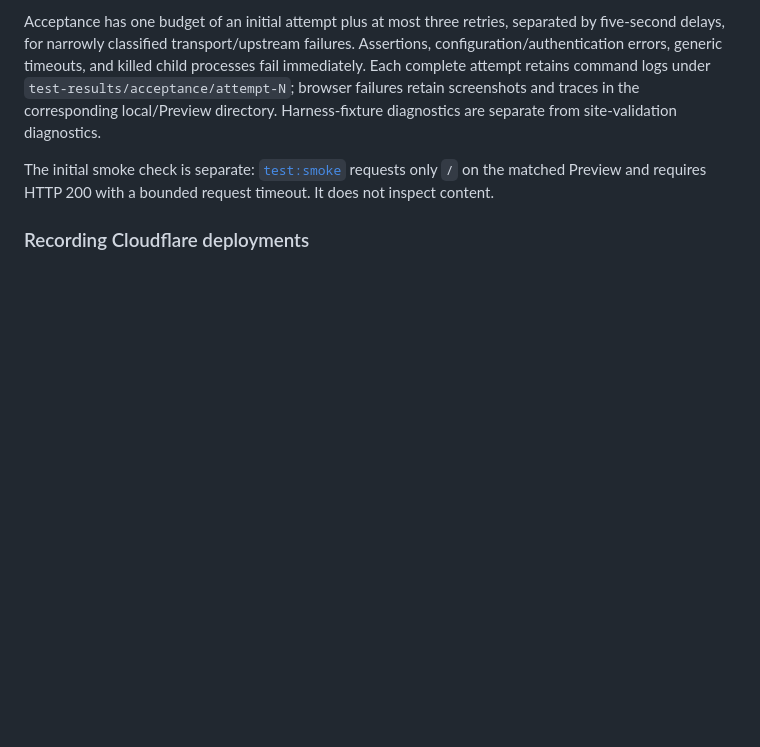
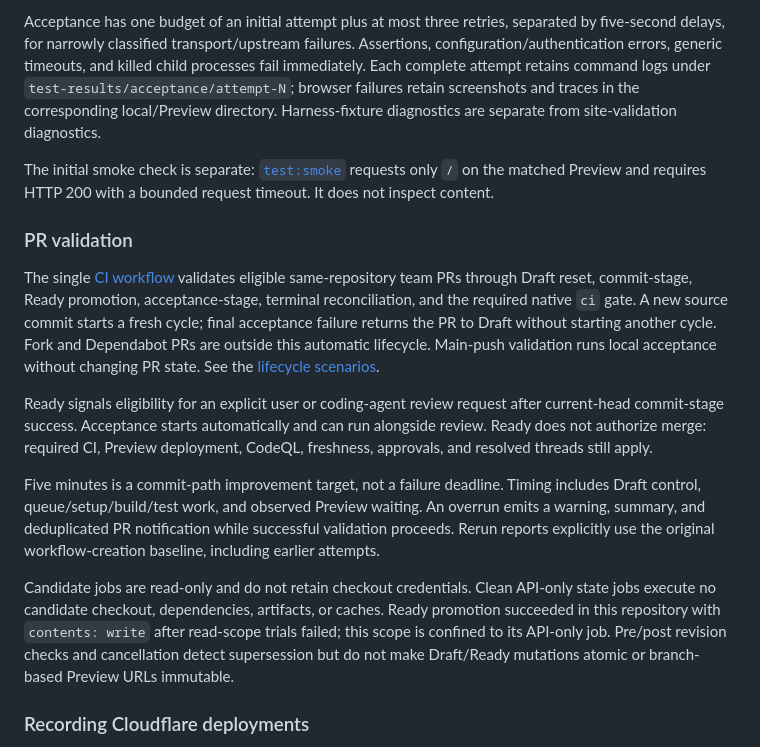
Before and after one commit to daiksudme/apex, a Markdown page: README.md, the part around the change. GitHub-like rendering; blank space fills up the shorter version.

Commit message:
docs: explain PR validation lifecycle and timing

```diff
--- a/README.md
+++ b/README.md
@@ -115,6 +115,16 @@ Acceptance has one budget of an initial attempt plus at most three retries, sepa
 
 The initial smoke check is separate: [`test:smoke`](scripts/ci/smoke.mjs) requests only `/` on the matched Preview and requires HTTP 200 with a bounded request timeout. It does not inspect content.
 
+### PR validation
+
+The single [CI workflow](.github/workflows/ci.yml) validates eligible same-repository team PRs through Draft reset, commit-stage, Ready promotion, acceptance-stage, terminal reconciliation, and the required native `ci` gate. A new source commit starts a fresh cycle; final acceptance failure returns the PR to Draft without starting another cycle. Fork and Dependabot PRs are outside this automatic lifecycle. Main-push validation runs local acceptance without changing PR state. See the [lifecycle scenarios](docs/features/pr-validation.feature.md).
+
+Ready signals eligibility for an explicit user or coding-agent review request after current-head commit-stage success. Acceptance starts automatically and can run alongside review. Ready does not authorize merge: required CI, Preview deployment, CodeQL, freshness, approvals, and resolved threads still apply.
+
+Five minutes is a commit-path improvement target, not a failure deadline. Timing includes Draft control, queue/setup/build/test work, and observed Preview waiting. An overrun emits a warning, summary, and deduplicated PR notification while successful validation proceeds. Rerun reports explicitly use the original workflow-creation baseline, including earlier attempts.
+
+Candidate jobs are read-only and do not retain checkout credentials. Clean API-only state jobs execute no candidate checkout, dependencies, artifacts, or caches. Ready promotion succeeded in this repository with `contents: write` after read-scope trials failed; this scope is confined to its API-only job. Pre/post revision checks and cancellation detect supersession but do not make Draft/Ready mutations atomic or branch-based Preview URLs immutable.
+
 ### Recording Cloudflare deployments
 
 When Cloudflare Workers Builds' `Workers Builds: apex` Check succeeds, the [synchronization workflow](.github/workflows/record-cloudflare-deployment.yml) records a GitHub Deployment and a `success` Status for that Check's SHA. If the Check Suite's branch is `main`, it records `production`; for any other nonempty branch, it records `preview`. Cloudflare Workers Builds performs the actual deployment.
```
